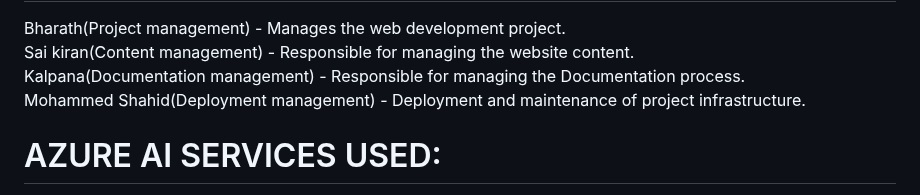
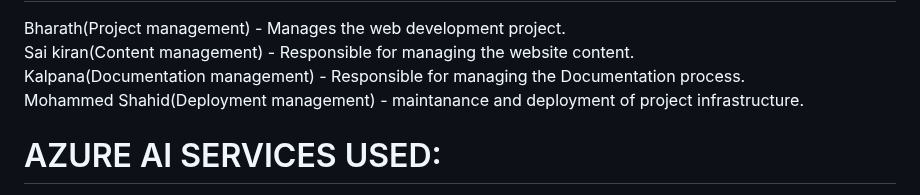
Before and after one commit to jbharathkumar/Hyderabad-Health-Center, a Markdown page: README.md, the part around the change. GitHub-like rendering.

```diff
--- a/README.md
+++ b/README.md
@@ -18,7 +18,7 @@ Industry : Hyderabad Health Center
 Bharath(Project management) - Manages the web development project.<br>
 Sai kiran(Content management) - Responsible for managing the website content.<br>
 Kalpana(Documentation management) - Responsible for managing the Documentation process.<br>
-Mohammed Shahid(Deployment management) - Deployment and maintenance of project infrastructure.
+Mohammed Shahid(Deployment management) - maintanance and deployment of project infrastructure.
 
 
 <h1>AZURE AI SERVICES USED: </h1>
```
